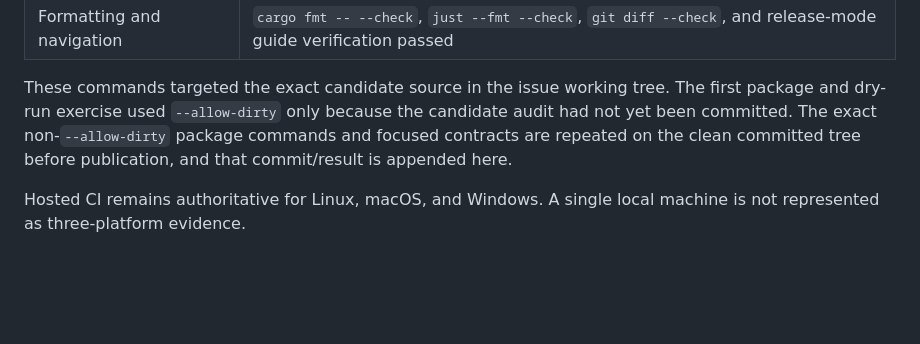
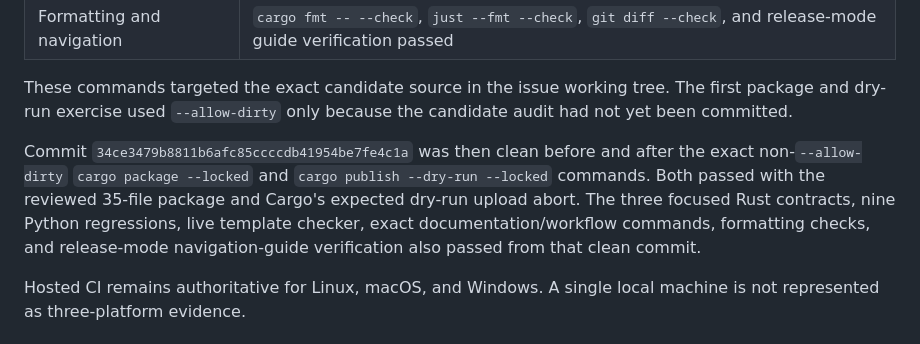
Before and after one commit to plx/agentic-navigation-guide, a Markdown page: audits/2026-07-27-issue-70-contributor-workflow.md, the part around the change. Rendered like a GitHub page; blank space fills up the shorter version.

Commit message:
Record issue 70 validation evidence

```diff
--- a/audits/2026-07-27-issue-70-contributor-workflow.md
+++ b/audits/2026-07-27-issue-70-contributor-workflow.md
@@ -94,9 +94,15 @@ The exact candidate source passed:
 
 These commands targeted the exact candidate source in the issue working tree.
 The first package and dry-run exercise used `--allow-dirty` only because the
-candidate audit had not yet been committed. The exact non-`--allow-dirty`
-package commands and focused contracts are repeated on the clean committed
-tree before publication, and that commit/result is appended here.
+candidate audit had not yet been committed.
+
+Commit `34ce3479b8811b6afc85ccccdb41954be7fe4c1a` was then clean before and
+after the exact non-`--allow-dirty` `cargo package --locked` and
+`cargo publish --dry-run --locked` commands. Both passed with the reviewed
+35-file package and Cargo's expected dry-run upload abort. The three focused
+Rust contracts, nine Python regressions, live template checker, exact
+documentation/workflow commands, formatting checks, and release-mode
+navigation-guide verification also passed from that clean commit.
 
 Hosted CI remains authoritative for Linux, macOS, and Windows. A single local
 machine is not represented as three-platform evidence.
```
